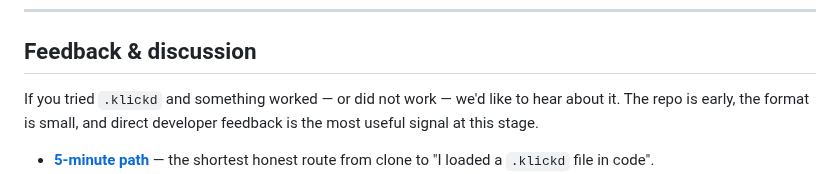
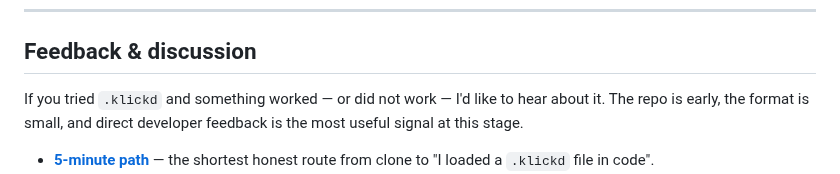
Before and after one commit to Davincc77/klickdskill, a Markdown page: README.md, the part around the change. Drawn GitHub-style.

```diff
--- a/README.md
+++ b/README.md
@@ -223,7 +223,7 @@ For most real workloads the useful question is not "long context **or** portable
 
 ## Feedback & discussion
 
-If you tried `.klickd` and something worked — or did not work — we'd like to hear about it. The repo is early, the format is small, and direct developer feedback is the most useful signal at this stage.
+If you tried `.klickd` and something worked — or did not work — I'd like to hear about it. The repo is early, the format is small, and direct developer feedback is the most useful signal at this stage.
 
 - [**5-minute path**](docs/community/TRY_IT.md) — the shortest honest route from clone to "I loaded a `.klickd` file in code".
 - [**Feedback questions**](docs/community/FEEDBACK.md) — five short questions: what model, what integration, what broke, what would make adoption easier.
```
Also changed, not shown: docs/community/TRY_IT.md (+48 -12 lines).
